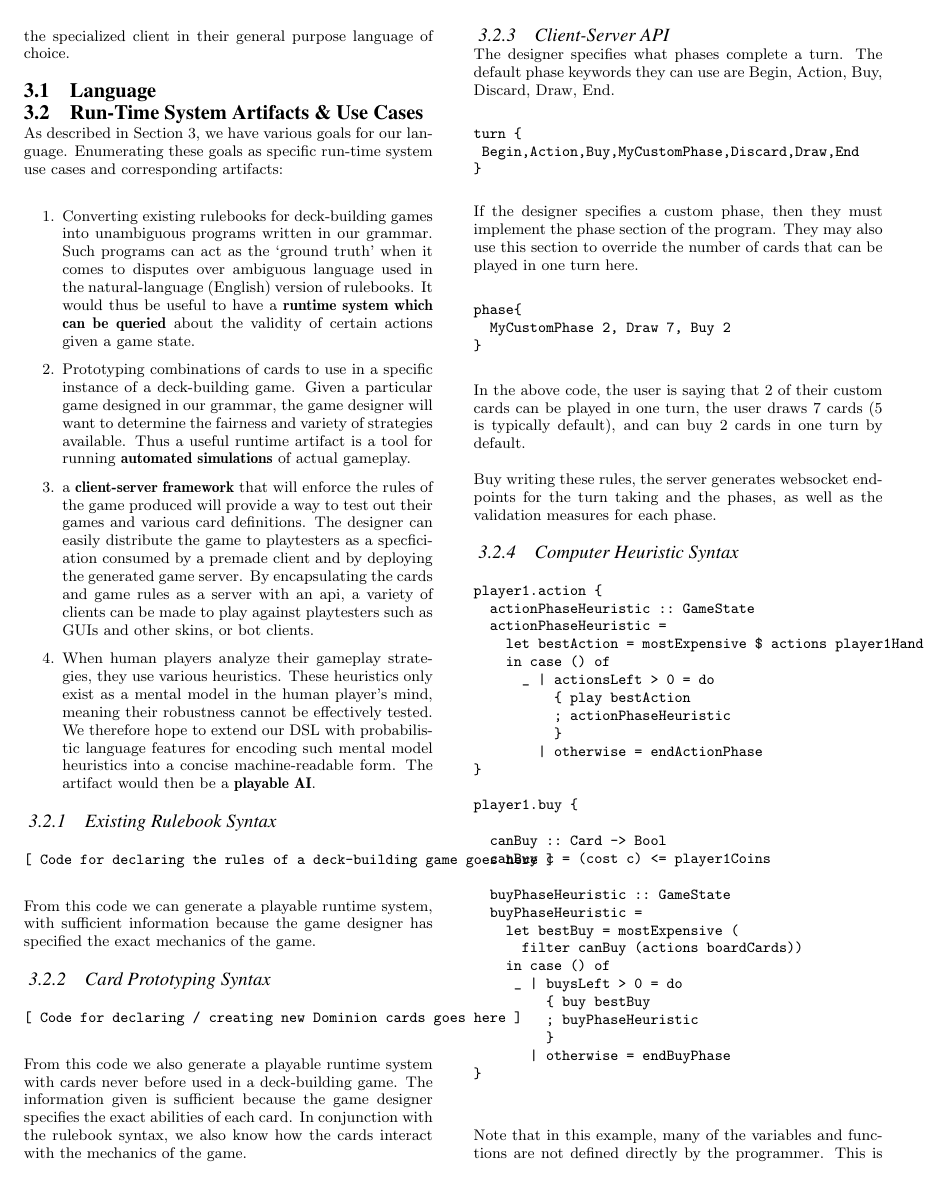
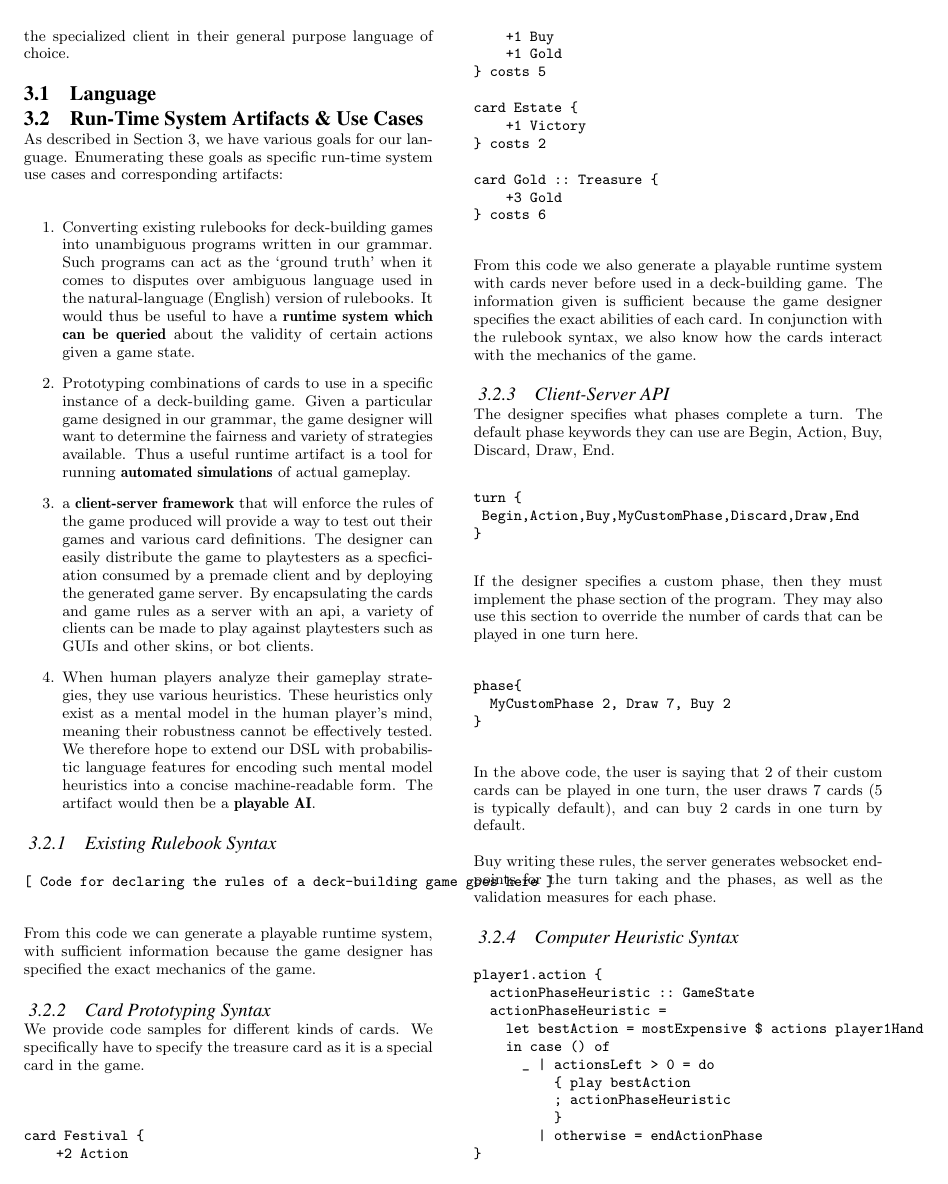
Before and after one commit to cronburg/deckbuild-lang, a LaTeX paper (proposal/proposal.tex): page 2 of 3. Compiled offline with pdfLaTeX.

Commit message:
Adding code for card definitions.

```diff
--- a/proposal/proposal.tex
+++ b/proposal/proposal.tex
@@ -190,9 +190,24 @@ From this code we can generate a playable runtime system, with sufficient inform
 because the game designer has specified the exact mechanics of the game.
 
 \subsubsection{Card Prototyping Syntax}
+We provide code samples for different kinds of cards. We specifically have to specify the
+treasure card as it is a special card in the game.
+
 \begin{verbatim}
 
-[ Code for declaring / creating new Dominion cards goes here ]
+card Festival {
+    +2 Action
+    +1 Buy
+    +1 Gold
+} costs 5
+
+card Estate {
+    +1 Victory
+} costs 2
+
+card Gold :: Treasure {
+    +3 Gold
+} costs 6
 \end{verbatim}
 
 From this code we also generate a playable runtime system with cards never before
```
